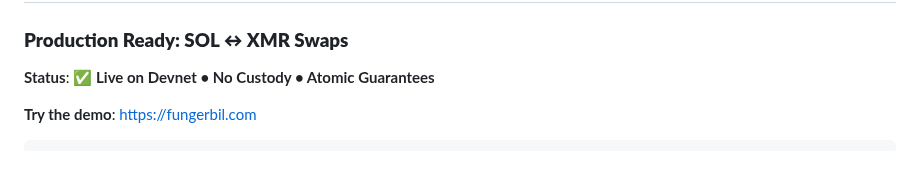
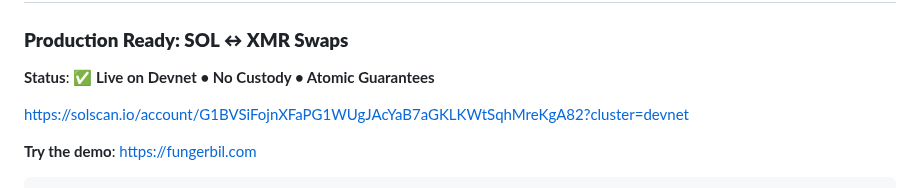
Before and after one commit to madschristensen99/fungerbil, a Markdown page: README.md, the part around the change. Rendered like a GitHub page; blank space fills up the shorter version.

Commit message:
Update README with Solscan and demo links
Added links to Solscan account and demo site in README.

```diff
--- a/README.md
+++ b/README.md
@@ -35,6 +35,8 @@
 
 ### **Production Ready: SOL ↔ XMR Swaps**
 **Status**: ✅ **Live on Devnet  • No Custody • Atomic Guarantees**
+
+https://solscan.io/account/G1BVSiFojnXFaPG1WUgJAcYaB7aGKLKWtSqhMreKgA82?cluster=devnet
 
 **Try the demo**: [https://fungerbil.com](https://fungerbil.com)
 
```
